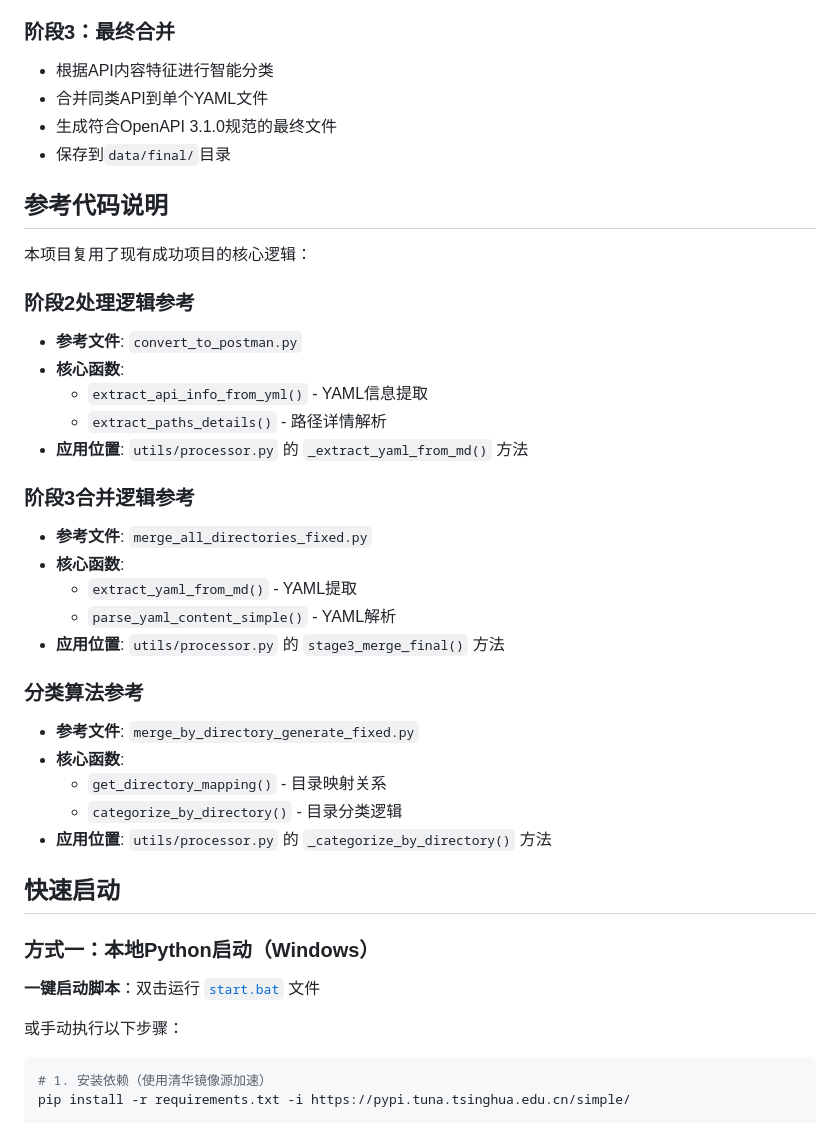
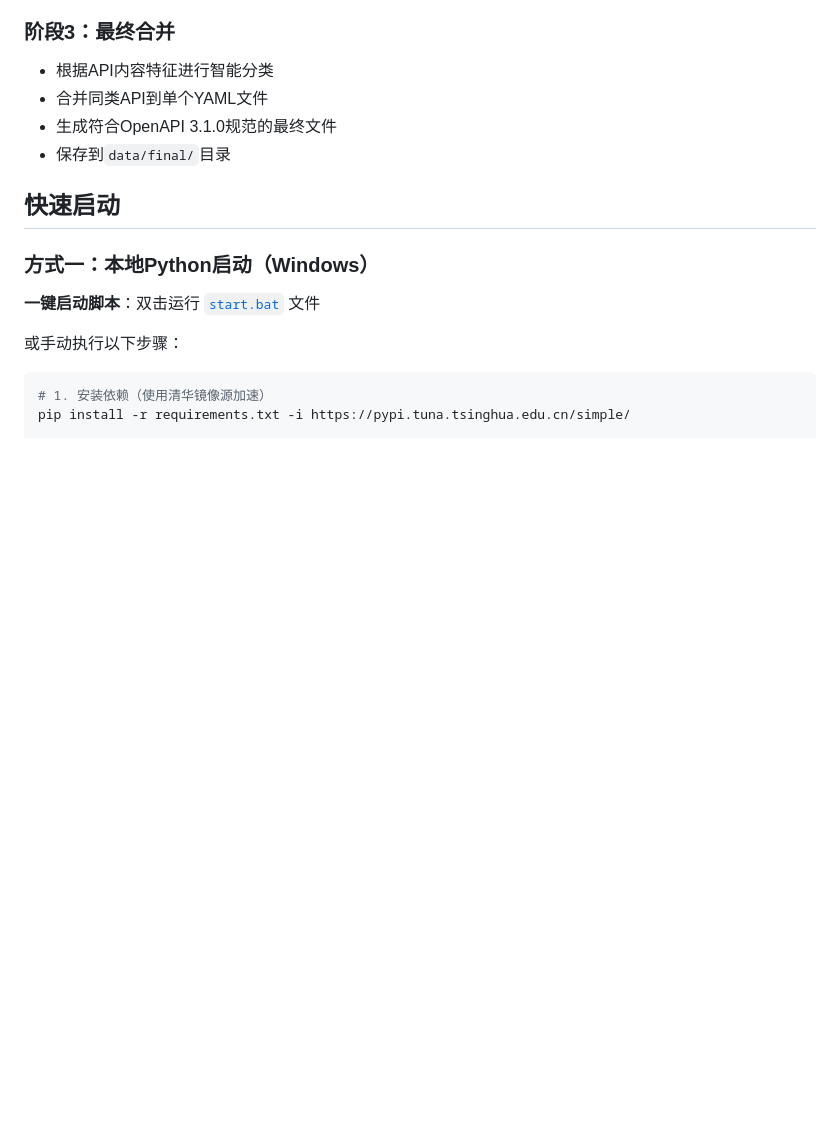
Before and after one commit to onebai123/apifox-crawlers, a Markdown page: README.md, the part around one of its changes. Rendered like a GitHub page; blank space fills up the shorter version.

```diff
--- a/README.md
+++ b/README.md
@@ -59,30 +65,6 @@ apifox/
 - 生成符合OpenAPI 3.1.0规范的最终文件
 - 保存到`data/final/`目录
 
-## 参考代码说明
-
-本项目复用了现有成功项目的核心逻辑：
-
-### 阶段2处理逻辑参考
-- **参考文件**: `convert_to_postman.py`
-- **核心函数**:
-  - `extract_api_info_from_yml()` - YAML信息提取
-  - `extract_paths_details()` - 路径详情解析
-- **应用位置**: `utils/processor.py` 的 `_extract_yaml_from_md()` 方法
-
-### 阶段3合并逻辑参考
-- **参考文件**: `merge_all_directories_fixed.py`
-- **核心函数**:
-  - `extract_yaml_from_md()` - YAML提取
-  - `parse_yaml_content_simple()` - YAML解析
-- **应用位置**: `utils/processor.py` 的 `stage3_merge_final()` 方法
-
-### 分类算法参考
-- **参考文件**: `merge_by_directory_generate_fixed.py`
-- **核心函数**:
-  - `get_directory_mapping()` - 目录映射关系
-  - `categorize_by_directory()` - 目录分类逻辑
-- **应用位置**: `utils/processor.py` 的 `_categorize_by_directory()` 方法
 
 ## 快速启动
 
```
Also changed, not shown: other parts of README.md (+6 -0 lines).
